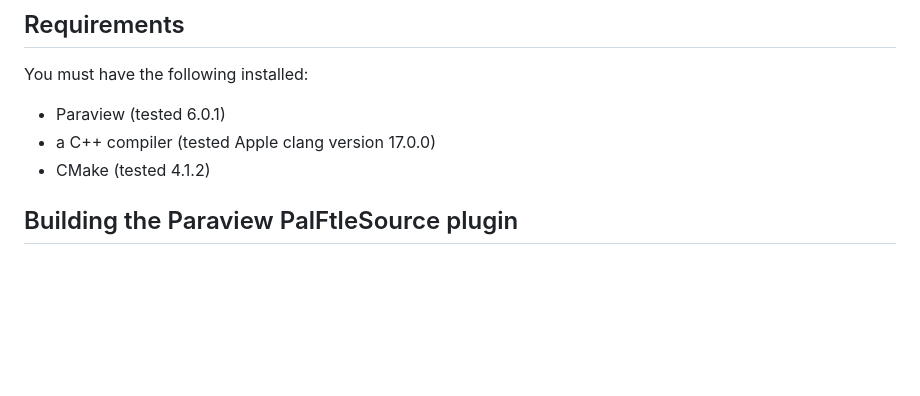
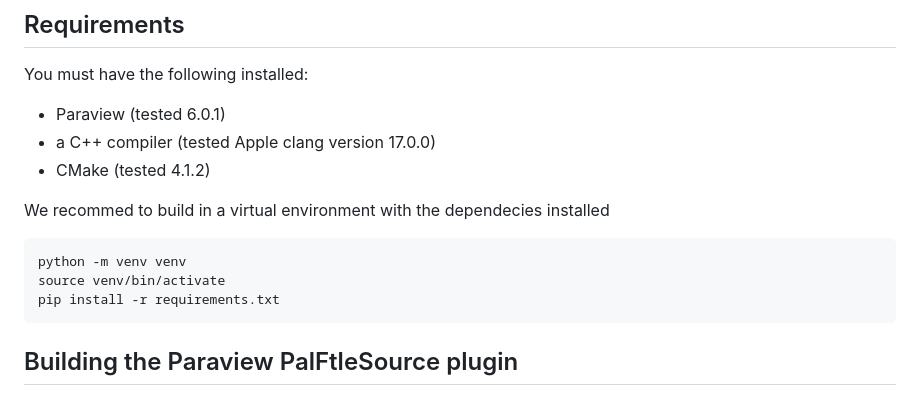
Before and after one commit to pletzer/pv_ftle, a Markdown page: README.md, the part around the change. Drawn GitHub-style; blank space fills up the shorter version.

````diff
--- a/README.md
+++ b/README.md
@@ -8,6 +8,13 @@ You must have the following installed:
  * Paraview (tested 6.0.1)
  * a C++ compiler (tested Apple clang version 17.0.0)
  * CMake (tested 4.1.2)
+
+We recommed to build in a virtual environment with the dependecies installed
+```
+python -m venv venv
+source venv/bin/activate
+pip install -r requirements.txt
+```
 
 
 ## Building the Paraview PalFtleSource plugin
````
